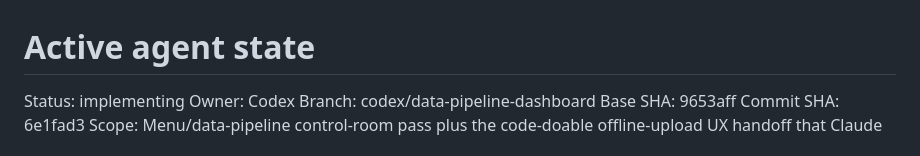
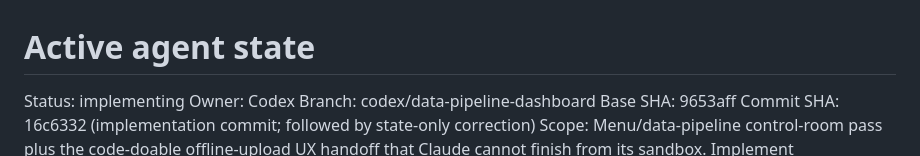
Before and after one commit to Lavish213/CRAVE, a Markdown page: .agent-bridge/STATE.md, the part around the change. Drawn GitHub-style.

Commit message:
Record data pipeline branch state

```diff
--- a/.agent-bridge/STATE.md
+++ b/.agent-bridge/STATE.md
@@ -4,7 +4,7 @@ Status: implementing
 Owner: Codex
 Branch: codex/data-pipeline-dashboard
 Base SHA: 9653aff
-Commit SHA: 6e1fad3
+Commit SHA: 16c6332 (implementation commit; followed by state-only correction)
 Scope: Menu/data-pipeline control-room pass plus the code-doable offline-upload
 UX handoff that Claude cannot finish from its sandbox. Implement source/admin
 dashboard visibility, then expose the existing durable video-upload queue to
```
